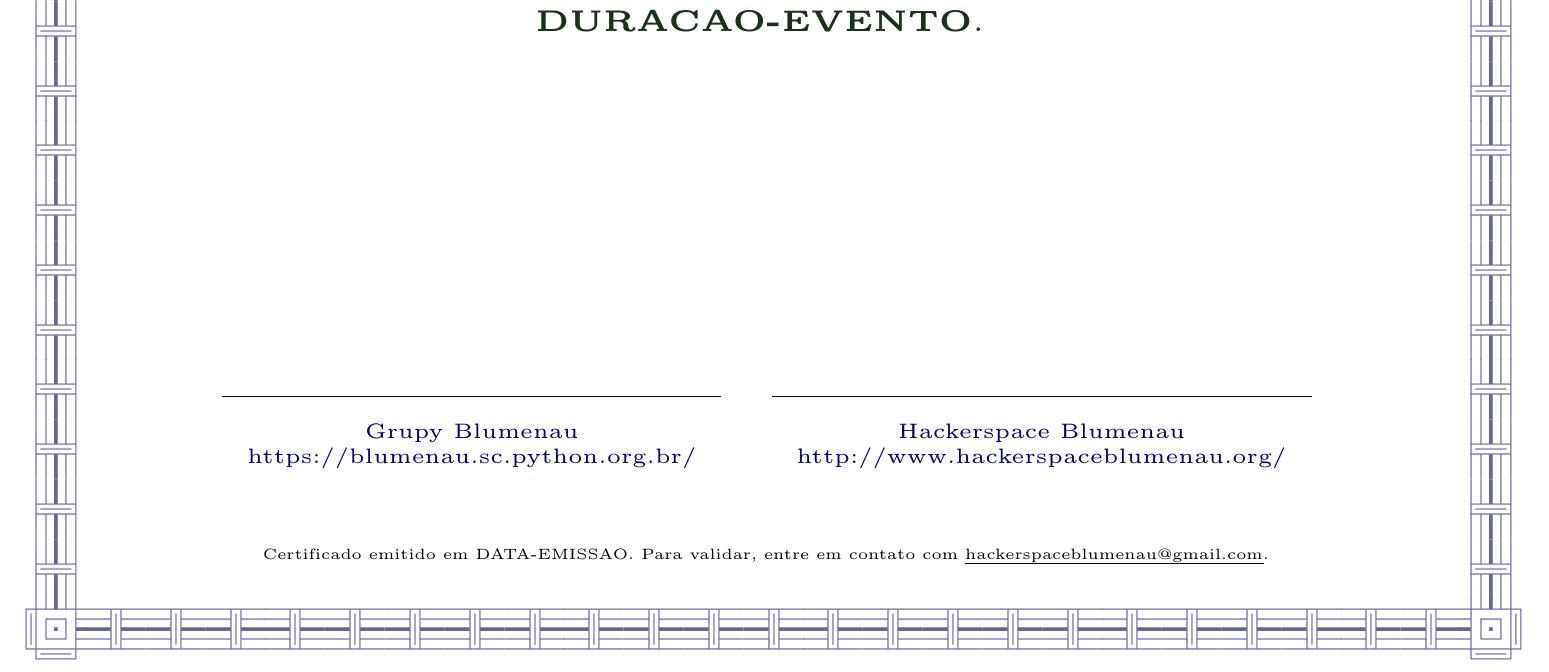
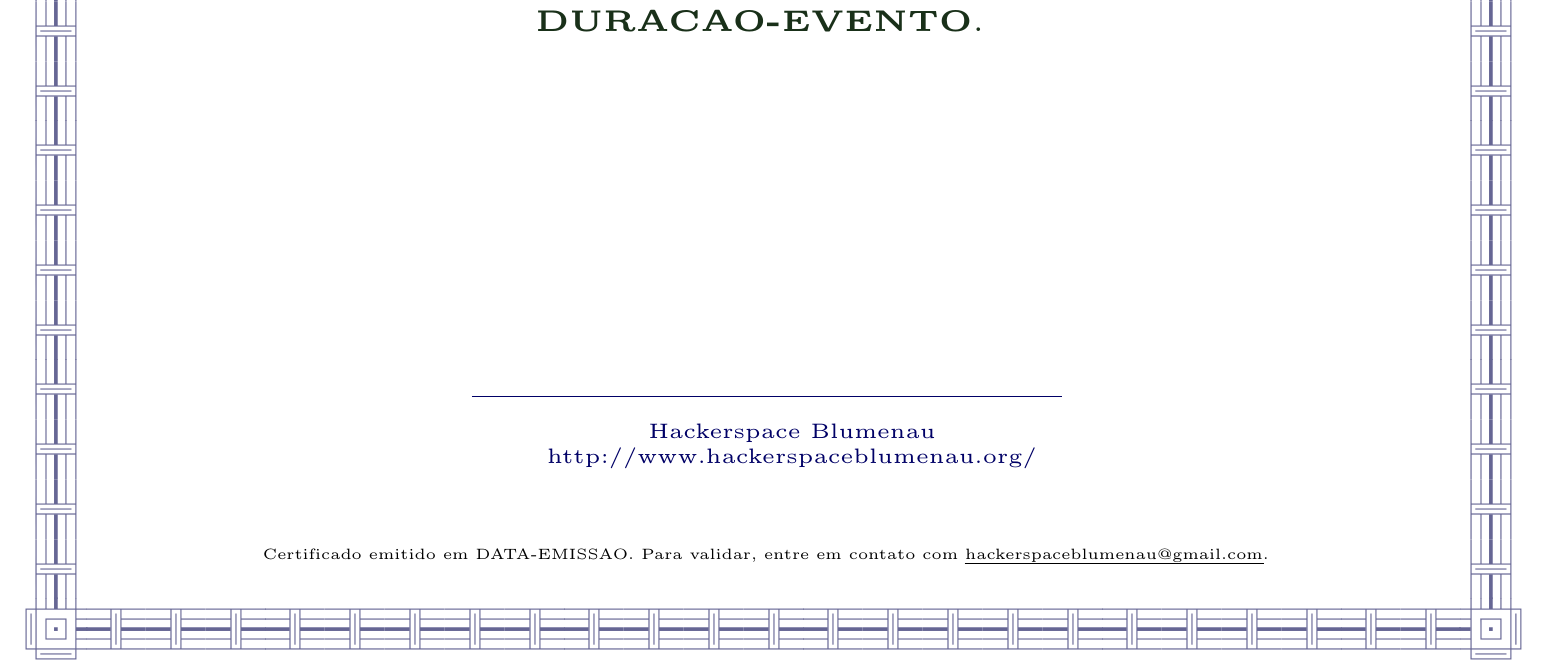
Before and after one commit to HackerspaceBlumenau/certificados-hs, a LaTeX document (template.tex): part of the page, cut so that both start at the same text. Compiled offline with pdfLaTeX.

Commit message:
Pequenos ajustes

```diff
--- a/template.tex
+++ b/template.tex
@@ -7,7 +7,7 @@
 \usepackage{geometry}
 \usepackage[pdfauthor={Hackerspace Blumenau},
             pdftitle={Certificado de Participação},
-            pdfsubject={HASH-VALIDACAO}]{hyperref}
+            pdfsubject={UM HASH}]{hyperref}
 
 \usepackage{hyperref}
 \usepackage[utf8]{inputenc}
@@ -71,10 +71,10 @@ lmargin=.5cm,rmargin=.5cm}
     \tiny
     {\color{blue!40!black}
         \scalebox{.7}{
-            \begin{tabular}{ccc}
-            \cline{1-1}  \cline{3-3} \\
-            Grupy Blumenau                      & & Hackerspace Blumenau \\
-            https://blumenau.sc.python.org.br/  & & http://www.hackerspaceblumenau.org/ \\
+            \begin{tabular}{cc}
+            \cline{1-1}  \cline{2-2} \\
+             & Hackerspace Blumenau \\
+             & http://www.hackerspaceblumenau.org/ \\
             \end{tabular}
         }
     }
```
Also changed, not shown: 1 other file.
